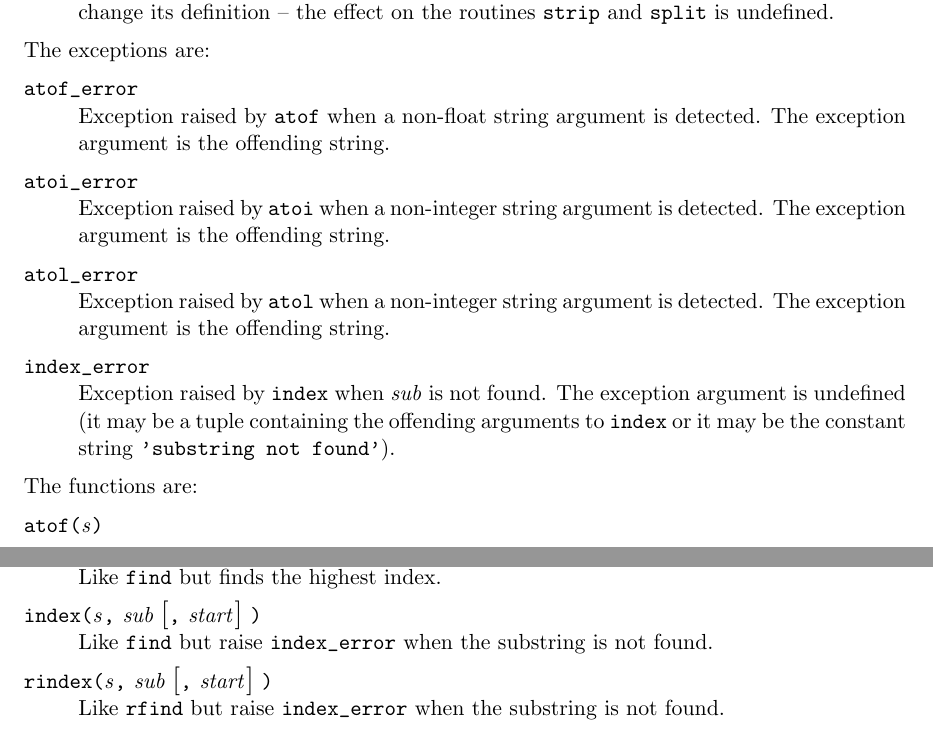
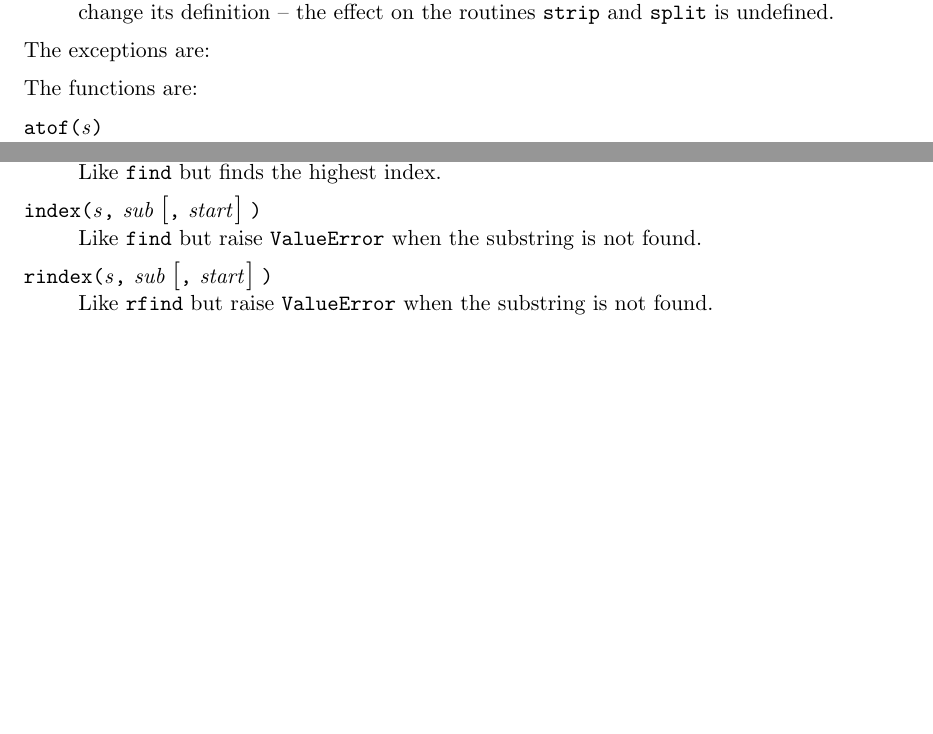
Before and after one commit to gdb/mod-vhost-ldap, a LaTeX thesis (Doc/lib/lib.tex, which reads Doc/libstring.tex): two parts of pages 38 and 39 of 96, joined at a grey line, cut so that both start at the same text, the shorter picture padded with empty space. Compiled offline with pdfLaTeX.

Commit message:
* Doc/libstring.tex (section{Standard Module \sectcode{string}}): 	removed references to {ato{f,i,l},index}_error
git-svn-id: svn+ssh://pythondev@svn.python.org/python/trunk@4242 6015fed2-1504-0410-9fe1-9d1591cc4771

```diff
--- a/Doc/libstring.tex
+++ b/Doc/libstring.tex
@@ -52,34 +52,6 @@ The exceptions are:
 
 \renewcommand{\indexsubitem}{(exception in module string)}
 
-\begin{excdesc}{atof_error}
-Exception raised by
-\code{atof}
-when a non-float string argument is detected.
-The exception argument is the offending string.
-\end{excdesc}
-
-\begin{excdesc}{atoi_error}
-Exception raised by
-\code{atoi}
-when a non-integer string argument is detected.
-The exception argument is the offending string.
-\end{excdesc}
-
-\begin{excdesc}{atol_error}
-Exception raised by
-\code{atol}
-when a non-integer string argument is detected.
-The exception argument is the offending string.
-\end{excdesc}
-
-\begin{excdesc}{index_error}
-Exception raised by \code{index} when \var{sub} is not found.
-The exception argument is undefined (it may be a tuple containing the
-offending arguments to \code{index} or it may be the constant string
-\code{'substring not found'}).
-\end{excdesc}
-
 The functions are:
 
 \renewcommand{\indexsubitem}{(in module string)}
@@ -121,12 +93,12 @@ Like \code{find} but finds the highest index.
 \end{funcdesc}
 
 \begin{funcdesc}{index}{s\, sub\optional{\, start}}
-Like \code{find} but raise \code{index_error} when the substring is
+Like \code{find} but raise \code{ValueError} when the substring is
 not found.
 \end{funcdesc}
 
 \begin{funcdesc}{rindex}{s\, sub\optional{\, start}}
-Like \code{rfind} but raise \code{index_error} when the substring is
+Like \code{rfind} but raise \code{ValueError} when the substring is
 not found.
 \end{funcdesc}
 
```
Also changed, not shown: Doc/lib/libstring.tex (+2 -30 lines).
